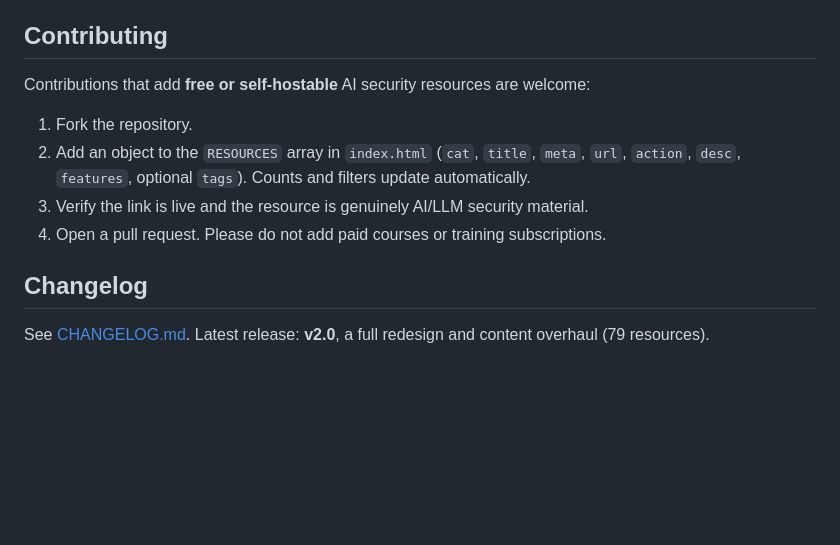
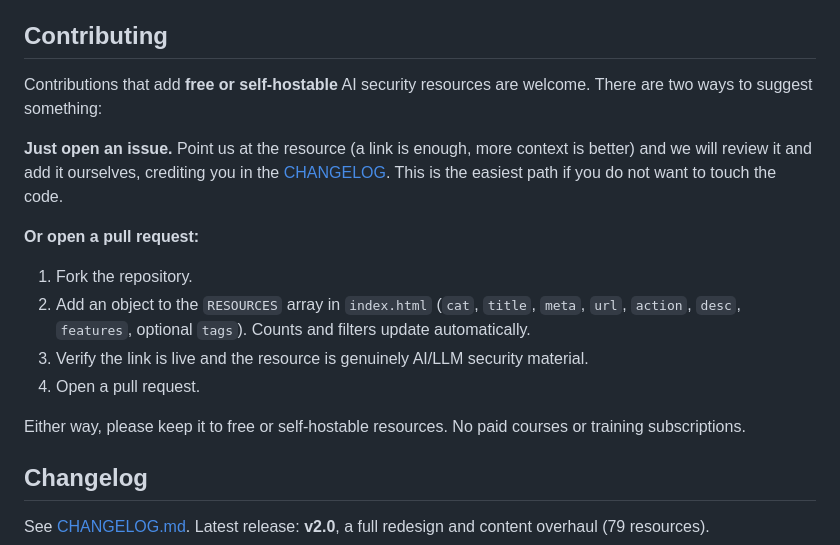
Before and after one commit to Arcanum-Sec/ai-sec-resources, a Markdown page: README.md, the part around the change. Rendered like a GitHub page; blank space fills up the shorter version.

Commit message:
README: add issue-based contribution path with changelog credit

```diff
--- a/README.md
+++ b/README.md
@@ -50,12 +50,18 @@ The Arcanum Prompt Injection Taxonomy, AI Pentest Questionnaire, and AI Security
 
 ## Contributing
 
-Contributions that add **free or self-hostable** AI security resources are welcome:
+Contributions that add **free or self-hostable** AI security resources are welcome. There are two ways to suggest something:
+
+**Just open an issue.** Point us at the resource (a link is enough, more context is better) and we will review it and add it ourselves, crediting you in the [CHANGELOG](CHANGELOG.md). This is the easiest path if you do not want to touch the code.
+
+**Or open a pull request:**
 
 1. Fork the repository.
 2. Add an object to the `RESOURCES` array in `index.html` (`cat`, `title`, `meta`, `url`, `action`, `desc`, `features`, optional `tags`). Counts and filters update automatically.
 3. Verify the link is live and the resource is genuinely AI/LLM security material.
-4. Open a pull request. Please do not add paid courses or training subscriptions.
+4. Open a pull request.
+
+Either way, please keep it to free or self-hostable resources. No paid courses or training subscriptions.
 
 ## Changelog
 
```
